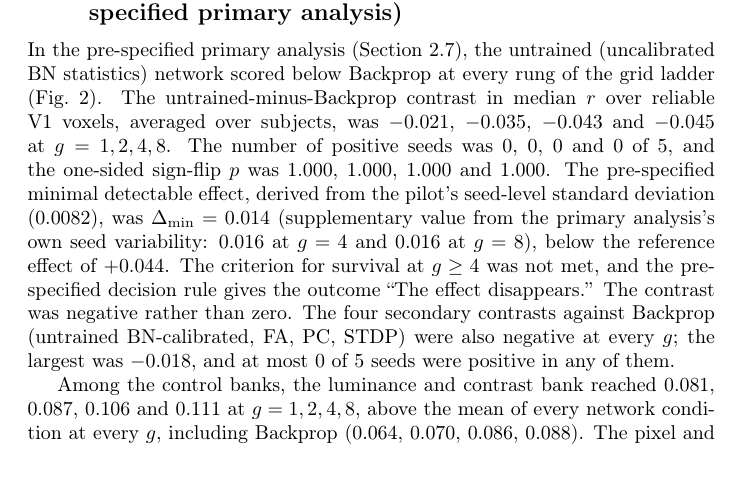
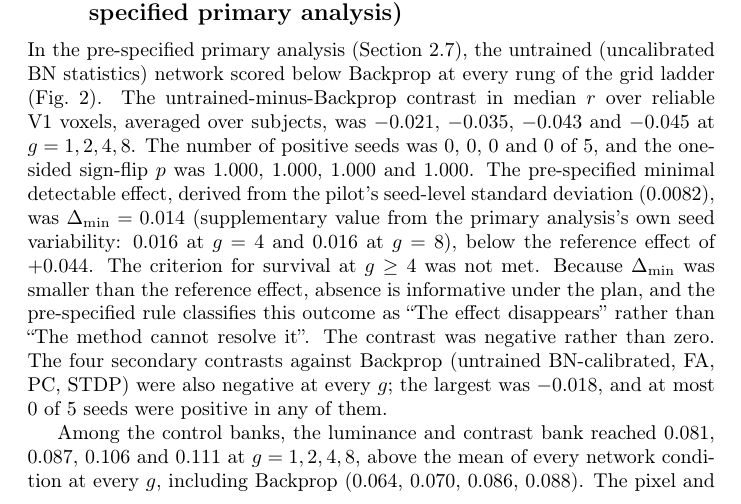
Before and after one commit to nilsleut/ridge-readout, a LaTeX document (paper/main.tex, which reads paper/drafts/sec_3_1.tex): part of page 6 of 14, cut so that both start at the same text, the shorter picture padded with empty space. Compiled offline with pdfLaTeX.

Commit message:
Apply preregistration wording for the decision rule

```diff
--- a/paper/drafts/sec_3_1.tex
+++ b/paper/drafts/sec_3_1.tex
@@ -11,8 +11,10 @@ pilot's seed-level standard deviation (\PreregPilotSd), was
 $\Delta_{\min} = \PreregDminSim$ (supplementary value from the primary analysis's own
 seed variability: \PreregRandBpGFourDmin{} at $g = 4$ and \PreregRandBpGEightDmin{} at
 $g = 8$), below the reference effect of $+\PreregReferenceEffect$. The criterion for
-survival at $g \geq 4$ was not met, and the pre-specified decision rule gives the
-outcome ``The effect disappears.'' The contrast was negative rather than zero. The four
+survival at $g \geq 4$ was not met. Because $\Delta_{\min}$ was smaller than the
+reference effect, absence is informative under the plan, and the pre-specified rule
+classifies this outcome as ``The effect disappears'' rather than ``The method cannot
+resolve it''. The contrast was negative rather than zero. The four
 secondary contrasts against Backprop (untrained BN-calibrated, FA, PC, STDP) were also
 negative at every $g$; the largest was $\PreregSecondaryMaxMean$, and at most
 \PreregSecondaryMaxPos{} of 5 seeds were positive in any of them.
```
